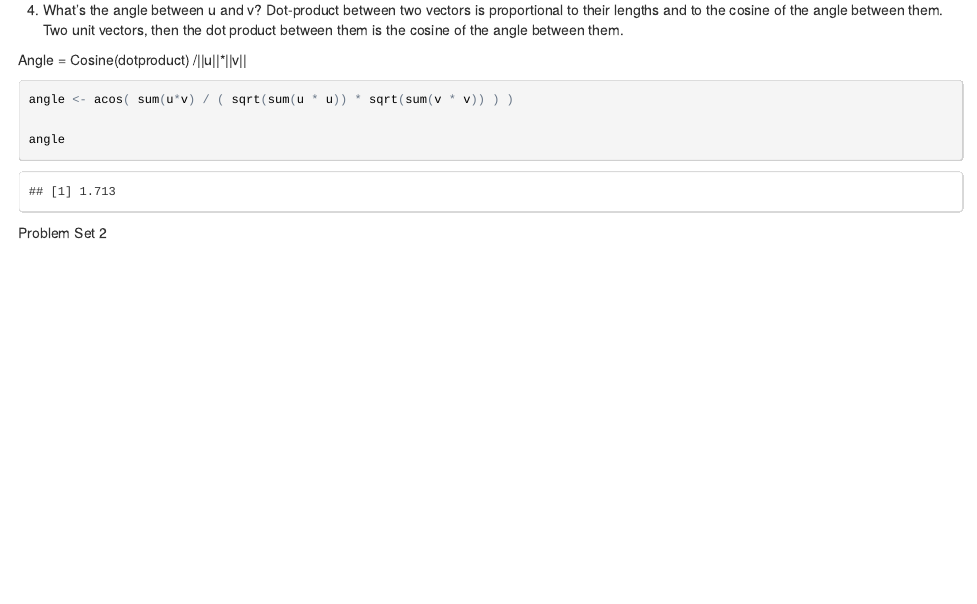
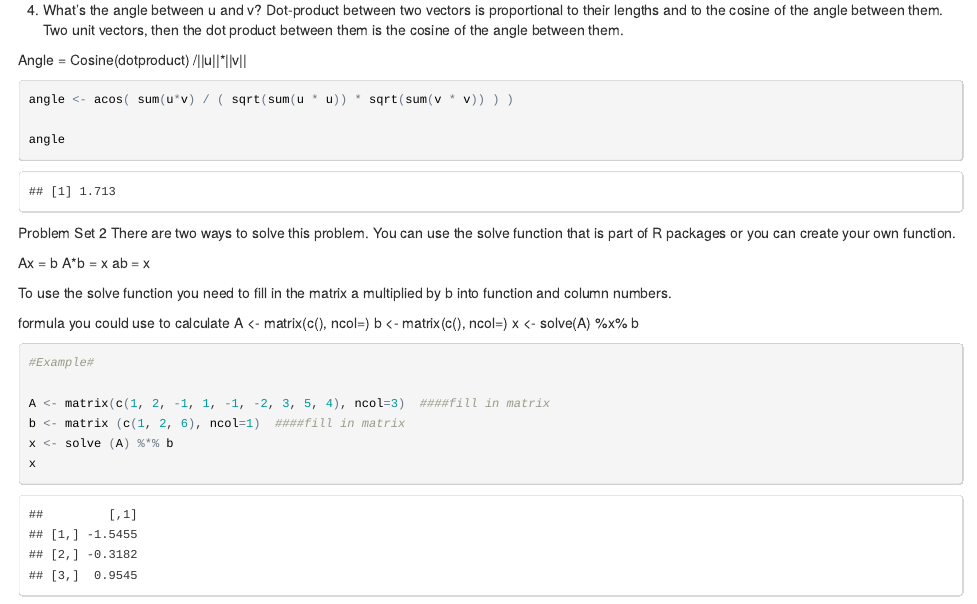
Before and after one commit to bcarancibia/CUNY_IS_605, an R Markdown document (BArancibia_Assign1.Rmd): the page in a window 1100 px wide, from 1240 px down. The pictures show the output file BArancibia_Assign1.html that the author committed with the source, opened offline.

Commit message:
Homework 1

````diff
--- a/BArancibia_Assign1.Rmd
+++ b/BArancibia_Assign1.Rmd
@@ -54,3 +54,25 @@ angle
 
 
 Problem Set 2
+There are two ways to solve this problem. You can use the solve function that is part of R packages or you can create your own function.
+
+Ax = b
+A*b = x
+ab = x
+
+To use the solve function you need to fill in the matrix a multiplied by b into function and column numbers.
+
+formula you could use to calculate
+A <- matrix(c(), ncol=)
+b <- matrix(c(), ncol=)
+x <- solve(A) %x% b
+
+```{r}
+#Example#
+
+A <- matrix(c(1, 2, -1, 1, -1, -2, 3, 5, 4), ncol=3)  ####fill in matrix
+b <- matrix (c(1, 2, 6), ncol=1)  ####fill in matrix
+x <- solve (A) %*% b
+x
+
+```
````
Also changed, not shown: BArancibia_Assign1.html.
